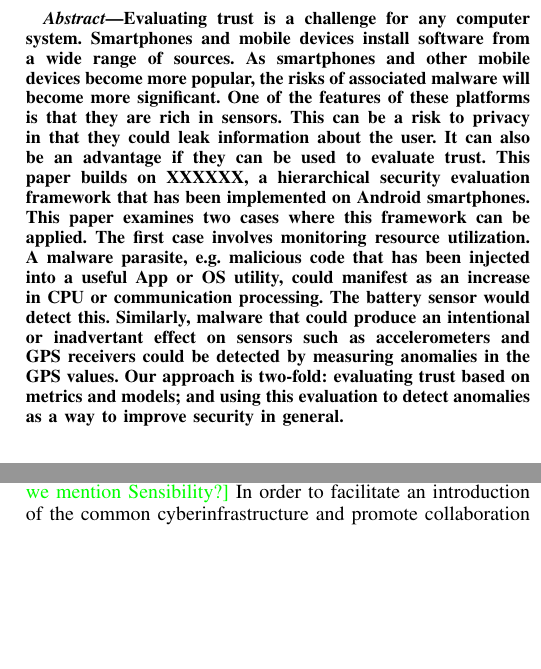
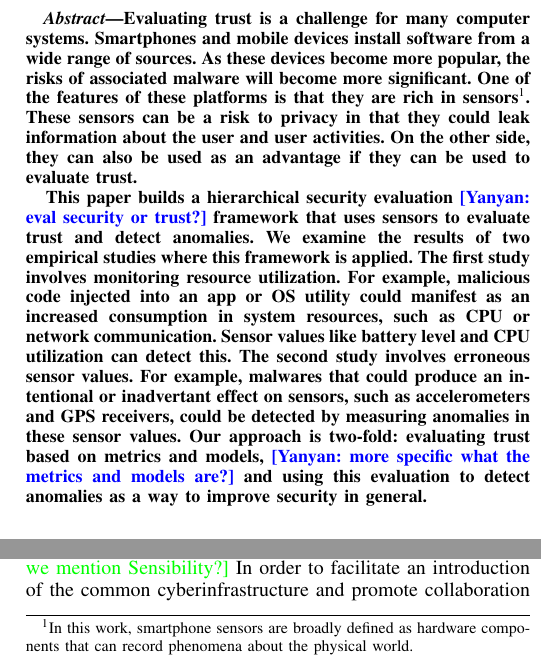
Before and after one commit to yyzhuang/papers, a LaTeX paper (paper.tex): two parts of the columns of page 1 of 7, joined at a grey line, cut so that both start at the same text, the shorter picture padded with empty space. Compiled offline with pdfLaTeX.

Commit message:
abstract

```diff
--- a/paper.tex
+++ b/paper.tex
@@ -45,24 +45,27 @@
 
 \begin{abstract}
 Evaluating trust
- is a challenge for any computer system.  Smartphones and mobile devices install software from a
-wide range of sources.  As smartphones and other mobile devices become
+ is a challenge for many computer systems.  Smartphones and mobile devices install software from a
+wide range of sources.  As these devices become
 more popular, the risks of associated malware will become more significant.
 One of the features of these platforms is that they are rich in
-sensors.  This can be a risk to privacy in that they could leak information about the user.  It can also be an
+sensors\footnote{In this work, smartphone sensors are broadly defined as hardware components that can record phenomena about the physical world.}.  These sensors can be a risk to privacy in that they could leak information about the
+user and user activities.  On the other side, they can also be used as an
 advantage if they can be used to evaluate trust.
 %leak information about any malware that is running on it.
-This paper builds on  \sysname,  a hierarchical security evaluation framework
-that has been implemented on Android smartphones.
-This paper examines two cases where this framework can be applied.
-The first case involves monitoring resource utilization.  A malware parasite, e.g. malicious code
-that has been injected into a useful App or OS utility,
-could manifest as an increase in CPU or communication processing.
-The battery sensor would detect this.
-Similarly, malware that could produce an intentional or inadvertant effect on sensors such as accelerometers
-and GPS receivers could be detected
-by measuring anomalies in the GPS values.
-Our approach is two-fold: evaluating trust based on metrics and models; and
+
+This paper builds  a hierarchical security evaluation
+\yanyan{eval security or trust?} framework
+that uses sensors to evaluate trust and detect anomalies. We examine the results
+of two empirical studies where this framework is applied.
+The first study involves monitoring resource utilization.  For example, malicious code
+injected into an app or OS utility could manifest as an increased consumption in
+system resources, such as CPU or network communication. Sensor values like battery level
+and CPU utilization can detect this.  The second study involves erroneous sensor values.
+For example, malwares that could produce an intentional or inadvertant effect on sensors, such
+as accelerometers and GPS receivers, could be detected by measuring anomalies
+in these sensor values. Our approach is two-fold: evaluating trust based on metrics
+and models, \yanyan{more specific what the metrics and models are?} and
 using this evaluation to detect anomalies as a way to improve security in general.
 
 
```
